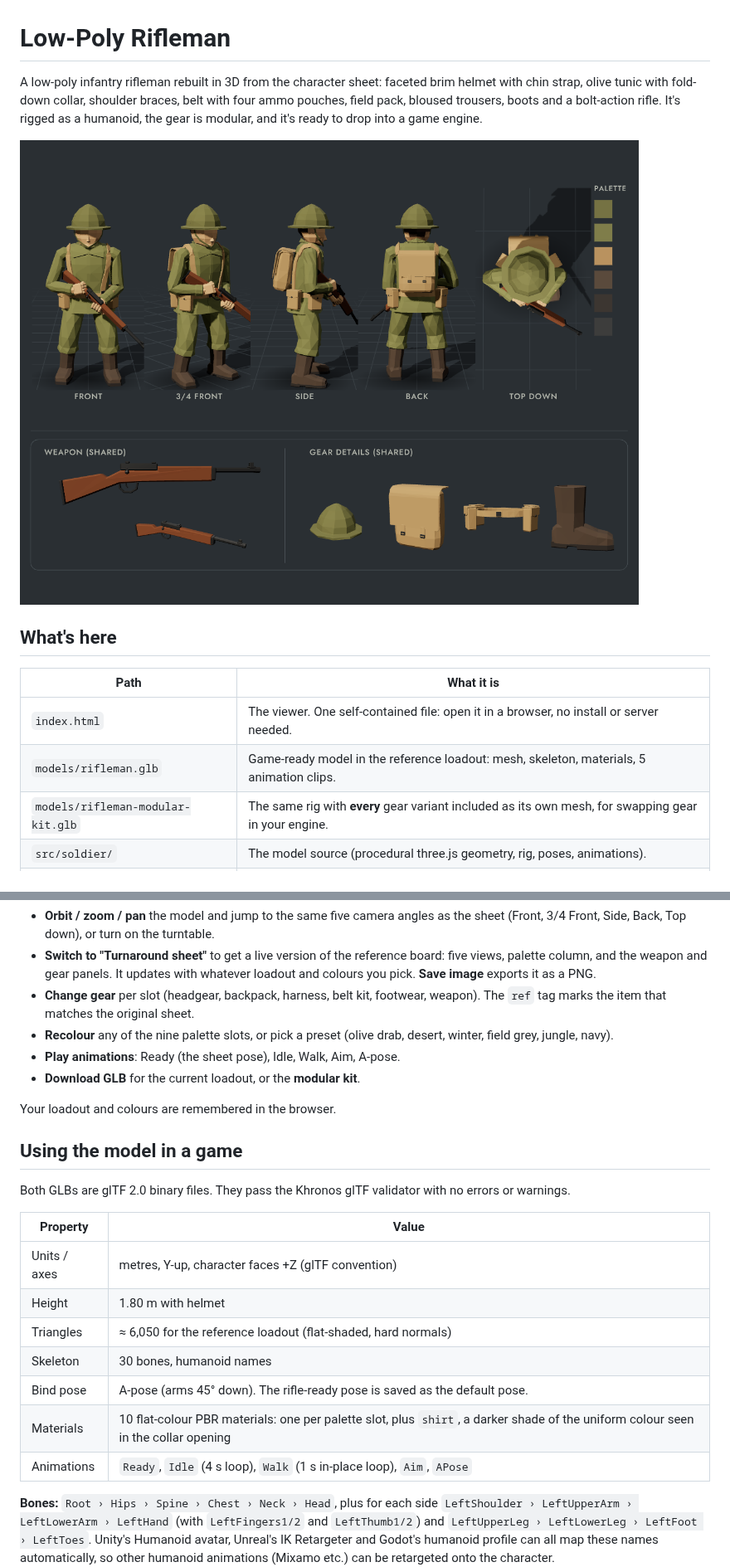
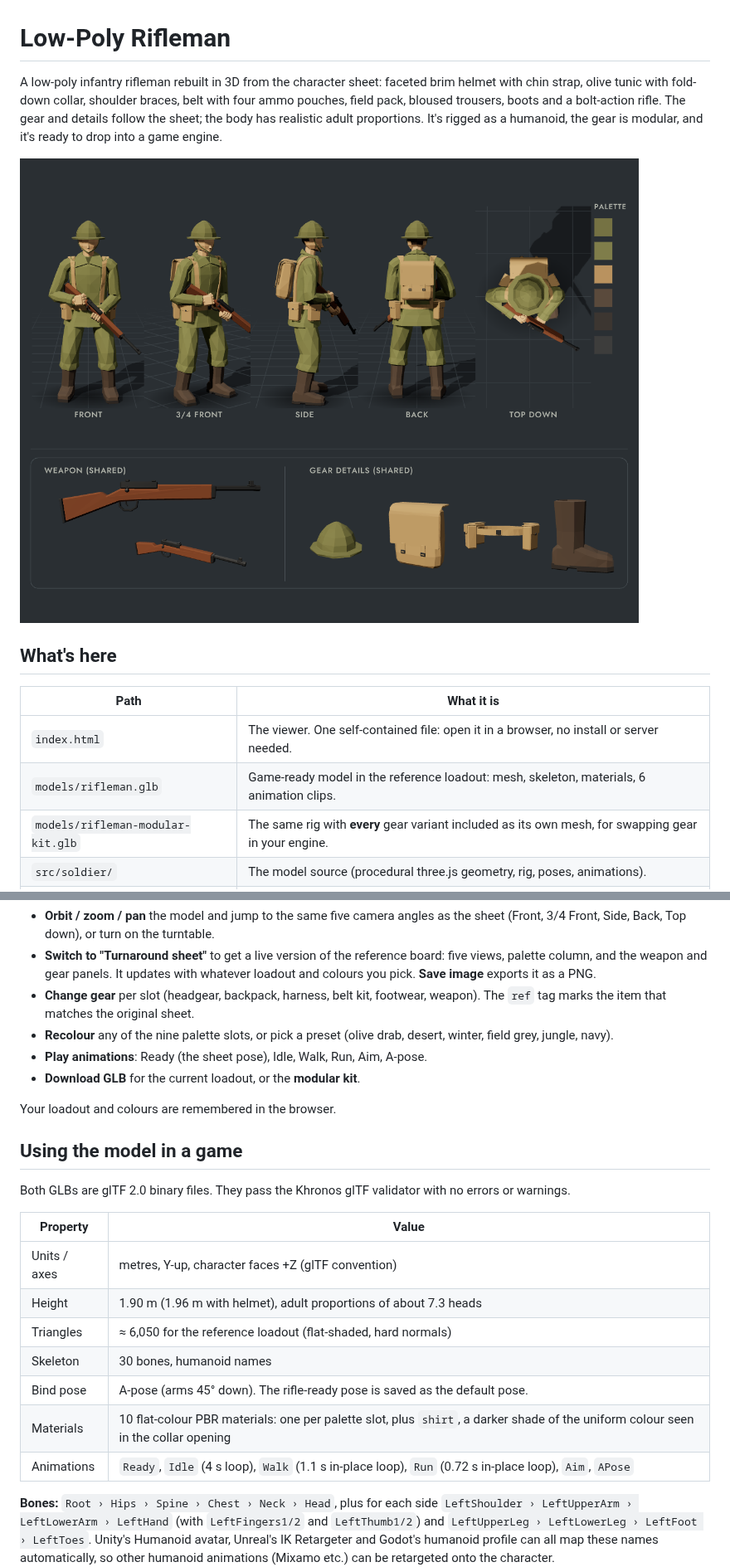
Before and after one commit to alsaeghmaitham-prog/3d-char, a Markdown page: README.md, 2 parts joined by grey strips. Shown at 83% size. GitHub-like rendering; pictures changed too: docs/sheet.png.

```diff
--- a/README.md
+++ b/README.md
@@ -1,6 +1,6 @@
 # Low-Poly Rifleman
 
-A low-poly infantry rifleman rebuilt in 3D from the character sheet: faceted brim helmet with chin strap, olive tunic with fold-down collar, shoulder braces, belt with four ammo pouches, field pack, bloused trousers, boots and a bolt-action rifle. It's rigged as a humanoid, the gear is modular, and it's ready to drop into a game engine.
+A low-poly infantry rifleman rebuilt in 3D from the character sheet: faceted brim helmet with chin strap, olive tunic with fold-down collar, shoulder braces, belt with four ammo pouches, field pack, bloused trousers, boots and a bolt-action rifle. The gear and details follow the sheet; the body has realistic adult proportions. It's rigged as a humanoid, the gear is modular, and it's ready to drop into a game engine.
 
 ![Turnaround: front, 3/4, side, back and top-down views, plus weapon and gear details](docs/sheet.png)
 
@@ -9,7 +9,7 @@ A low-poly infantry rifleman rebuilt in 3D from the character sheet: faceted bri
 | Path | What it is |
 | --- | --- |
 | `index.html` | The viewer. One self-contained file: open it in a browser, no install or server needed. |
-| `models/rifleman.glb` | Game-ready model in the reference loadout: mesh, skeleton, materials, 5 animation clips. |
+| `models/rifleman.glb` | Game-ready model in the reference loadout: mesh, skeleton, materials, 6 animation clips. |
 | `models/rifleman-modular-kit.glb` | The same rig with **every** gear variant included as its own mesh, for swapping gear in your engine. |
 | `src/soldier/` | The model source (procedural three.js geometry, rig, poses, animations). |
 | `src/viewer/` | The viewer UI. |
@@ -23,7 +23,7 @@ Open `index.html`. You can:
 - **Switch to "Turnaround sheet"** to get a live version of the reference board: five views, palette column, and the weapon and gear panels. It updates with whatever loadout and colours you pick. **Save image** exports it as a PNG.
 - **Change gear** per slot (headgear, backpack, harness, belt kit, footwear, weapon). The `ref` tag marks the item that matches the original sheet.
 - **Recolour** any of the nine palette slots, or pick a preset (olive drab, desert, winter, field grey, jungle, navy).
-- **Play animations**: Ready (the sheet pose), Idle, Walk, Aim, A-pose.
+- **Play animations**: Ready (the sheet pose), Idle, Walk, Run, Aim, A-pose.
 - **Download GLB** for the current loadout, or the **modular kit**.
 
 Your loadout and colours are remembered in the browser.
@@ -35,12 +35,12 @@ Both GLBs are glTF 2.0 binary files. They pass the Khronos glTF validator with n
 | Property | Value |
 | --- | --- |
 | Units / axes | metres, Y-up, character faces +Z (glTF convention) |
-| Height | 1.80 m with helmet |
+| Height | 1.90 m (1.96 m with helmet), adult proportions of about 7.3 heads |
 | Triangles | ≈ 6,050 for the reference loadout (flat-shaded, hard normals) |
 | Skeleton | 30 bones, humanoid names |
 | Bind pose | A-pose (arms 45° down). The rifle-ready pose is saved as the default pose. |
 | Materials | 10 flat-colour PBR materials: one per palette slot, plus `shirt`, a darker shade of the uniform colour seen in the collar opening |
-| Animations | `Ready`, `Idle` (4 s loop), `Walk` (1 s in-place loop), `Aim`, `APose` |
+| Animations | `Ready`, `Idle` (4 s loop), `Walk` (1.1 s in-place loop), `Run` (0.72 s in-place loop), `Aim`, `APose` |
 
 **Bones:** `Root › Hips › Spine › Chest › Neck › Head`, plus for each side `LeftShoulder › LeftUpperArm › LeftLowerArm › LeftHand` (with `LeftFingers1/2` and `LeftThumb1/2`) and `LeftUpperLeg › LeftLowerLeg › LeftFoot › LeftToes`. Unity's Humanoid avatar, Unreal's IK Retargeter and Godot's humanoid profile can all map these names automatically, so other humanoid animations (Mixamo etc.) can be retargeted onto the character.
 
```
Also changed, not shown: other parts of README.md (+5 -1 lines), 17 other files.
